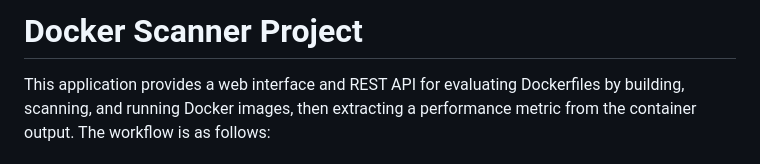
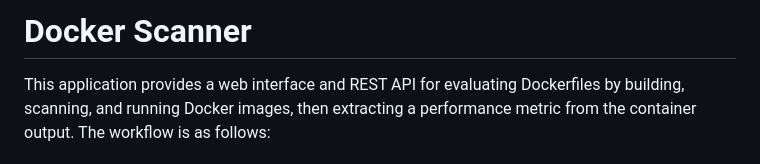
Before and after one commit to zeinab-sheikhi/docker-checker, a Markdown page: README.md, the part around the change. Rendered like a GitHub page.

Commit message:
Update title

```diff
--- a/README.md
+++ b/README.md
@@ -1,4 +1,4 @@
-# Docker Scanner Project
+# Docker Scanner
 
 This application provides a web interface and REST API for evaluating Dockerfiles by building, scanning, and running Docker images, then extracting a performance metric from the container output. The workflow is as follows:
 
```
